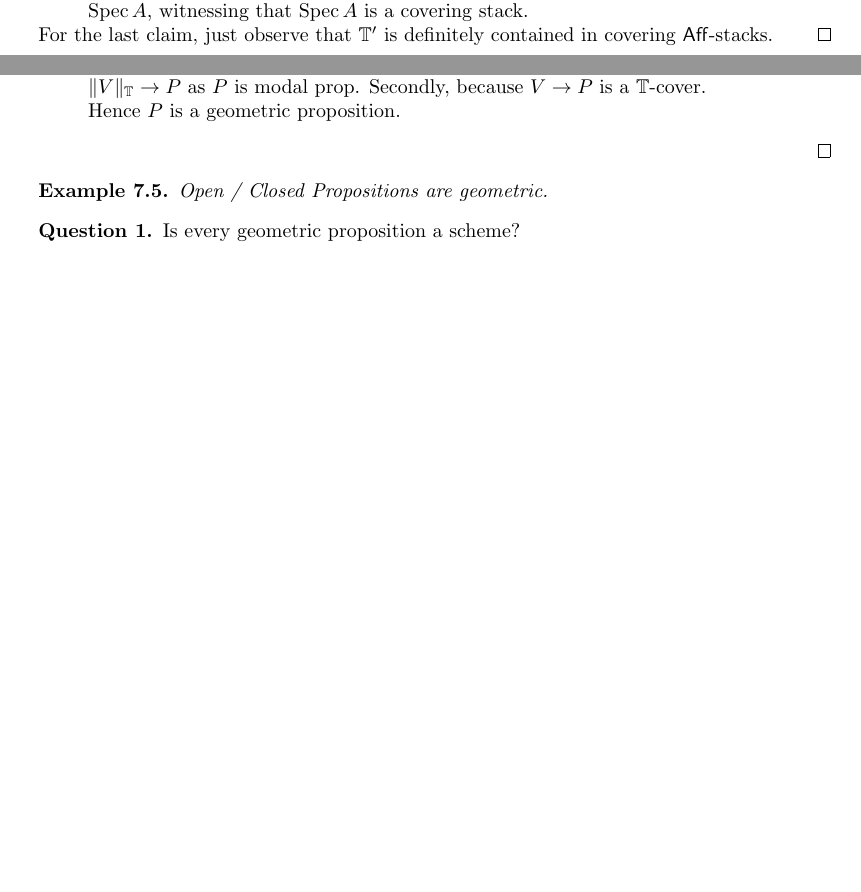
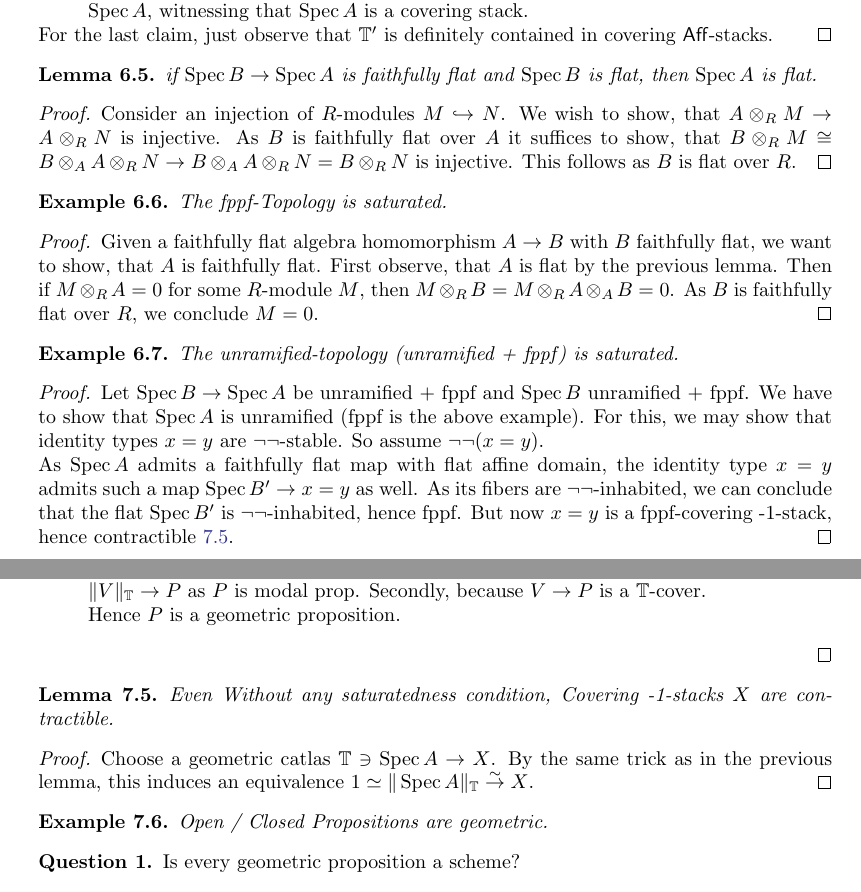
Before and after one commit to InftyCat/MasterThesis, a LaTeX document (main.tex, which reads GeomPropositions.tex, SaturatedTopology.tex): two parts of pages 14 and 15 of 32, joined at a grey line, cut so that both start at the same text, the shorter picture padded with empty space. Compiled offline with pdfLaTeX.

Commit message:
fppf saturated

```diff
--- a/GeomPropositions.tex
+++ b/GeomPropositions.tex
@@ -48,6 +48,12 @@ Recall the definition of $\bT$-atlas \ref{def:TAtlas}
 	\end{enumerate}
 
 \end{proof}
+\begin{lemma}{\label{lemma:covM1Stacks}}
+	Even Without any saturatedness condition, Covering -1-stacks $X$ are contractible.
+\end{lemma}
+\begin{proof}
+	Choose a geometric catlas $\bT \ni \Spec A \to X$. By the same trick as in the previous lemma, this induces an equivalence $1 \simeq \|\Spec A\|_\bT \overset{\sim}{\to} X$.
+\end{proof}
 \begin{example}
 	Open / Closed Propositions are geometric.
 \end{example}
--- a/SaturatedTopology.tex
+++ b/SaturatedTopology.tex
@@ -76,7 +76,26 @@ Note that covering-stack-preserving implies stack-preserving, as $\bT$-covering
 	% Hence ...
 %		As $\bT'$ is definitely contained in the saturation, it suffices to show, that the class $\bT'$ defined above is saturated.
 \end{proof}
+\begin{lemma}
+ if $\Spec B \to \Spec A$ is faithfully flat and $\Spec B$ is flat, then $\Spec A$ is flat.
+\end{lemma}
+\begin{proof}
+	Consider an injection of $R$-modules $M \hookrightarrow N$. We wish to show, that $A \otimes_R M \to A \otimes_R N$ is injective. As $B$ is faithfully flat over $A$ it suffices to show, that $B \otimes_R M \cong B \otimes_A A \otimes_R N \to B \otimes_A A \otimes_R N = B \otimes_R N$ is injective. This follows as $B$ is flat over $R$.
+\end{proof}
+\begin{example}
+	The fppf-Topology is saturated.
+\end{example}
+\begin{proof}
+	Given a faithfully flat algebra homomorphism $A \to B$ with $B$ faithfully flat, we want to show, that $A$ is faithfully flat. First observe, that $A$ is flat by the previous lemma. Then if $M \otimes_R A = 0$ for some $R$-module $M$, then $M \otimes_R B = M \otimes_R A \otimes_A B = 0$. As $B$ is faithfully flat over $R$, we conclude $M = 0$.
+\end{proof}
 
+\begin{example}
+	The unramified-topology (unramified + fppf) is saturated.
+\end{example}
+\begin{proof}
+	Let $\Spec B \to \Spec A$ be unramified + fppf and $\Spec B$ unramified + fppf. We have to show that $\Spec A$ is unramified (fppf is the above example). For this, we may show that identity types $x = y$ are $\lnot \lnot$-stable. So assume $\lnot \lnot (x = y).$\\
+	As $\Spec A$ admits a faithfully flat map with flat affine domain, the identity type $x = y$ admits such a map $\Spec B' \to x = y$ as well. As its fibers are $\lnot \lnot$-inhabited, we can conclude that the flat $\Spec B'$ is $\lnot \lnot $-inhabited, hence fppf. But now $x = y$ is a fppf-covering -1-stack, hence contractible \ref{lemma:covM1Stacks}.
+\end{proof}
 %
 %\begin{lemma}
 %
```
Also changed, not shown: Flat.tex (+1 -1 lines), main.tex (+6 -4 lines), 1 other file.
